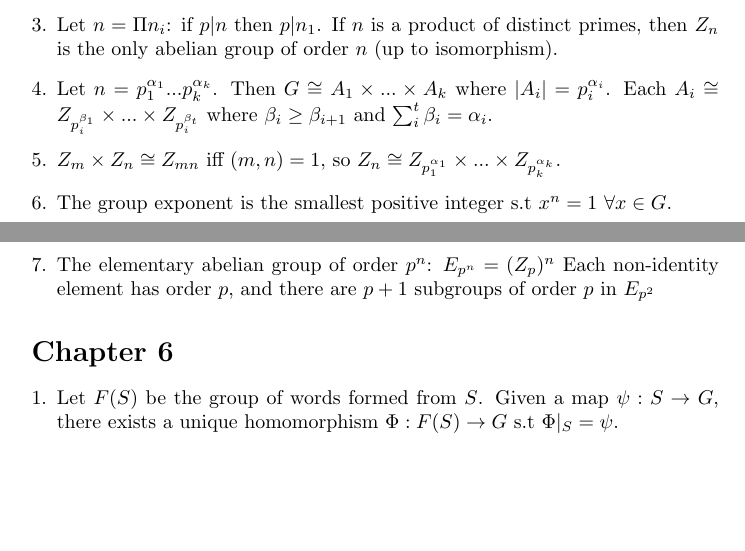
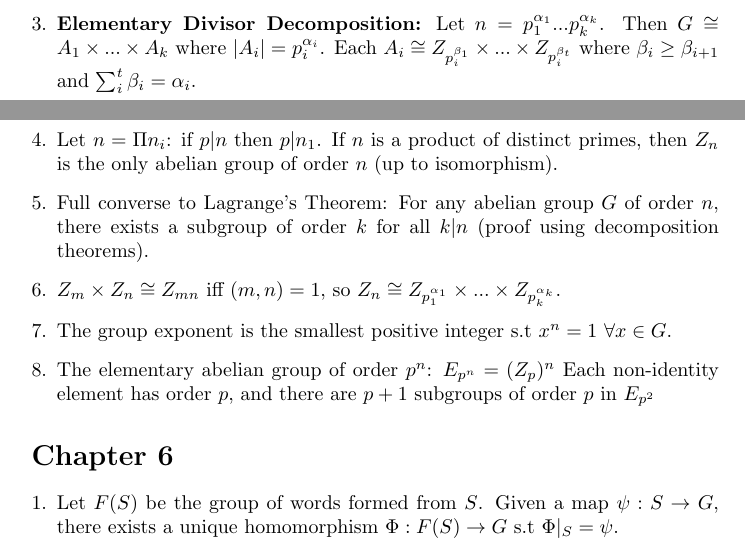
Before and after one commit to preetum/notes, a LaTeX document (notes.tex): two parts of pages 3 and 4 of 5, joined at a grey line, cut so that both start at the same text, the shorter picture padded with empty space. The pictures show the PDF file notes.pdf that the author committed with the source.

Commit message:
thm names, more properties

```diff
--- a/notes.tex
+++ b/notes.tex
@@ -104,6 +107,8 @@ emphasis on non-obvious results.
         homomorphism. $\ker \epsilon = A_n$, the group of even permutations.
         Note $S_n/A_n \cong \epsilon(S_n) = \{\pm 1\}$ and $|A_n| =
         \frac{n!}{2}$.
+    \item If $G = MN$ with $M, N \normin G$ then: $G/(M \cap N) \cong (G/M) \times
+    (G/N)$
     \item For $H \trianglelefteq G$ and $|G : H| = p$ prime, then for all $K
     \leq G$, either $K \leq H$ or ($G = HK$ and $|K:K \cap H| = p$)
     \item The commutator subgroup $N = <x^{-1}y^{-1}xy | x, y \in G>$ is normal,
@@ -144,16 +149,21 @@ emphasis on non-obvious results.
         \footnote{The projection $\pi : G \rightarrow G_i$ is $g \mapsto
         g[i]$.}
-    \item Let $G = \langle A \rangle$ ($A \subseteq G$, finite). Then $G \cong
+    \item {\bf Invariant Factor Decomposition:}
+        Let $G = \langle A \rangle$ ($A \subseteq G$, finite). Then $G \cong
         \mathbb{Z}^r \times Z_{n_1} \times Z_{n_2} \times ... \times
         Z_{n_s}$ s.t $r \geq 0$, $n_j \geq 2$ $\forall j$, and $n_{i+1} |
         n_i$ for $1 \leq i < s$ uniquely (up to isomorphism).
+    \item {\bf Elementary Divisor Decomposition:}
+        Let $n = p_1^{\alpha_1}...p_k^{\alpha_k}$. Then $G \cong A_1
+        \times ... \times A_k$ where $|A_i| = p_i^{\alpha_i}$. Each $A_i
+        \cong Z_{p_i^{\beta_1}} \times ... \times Z_{p_i^{\beta_t}}$ where
+        $\beta_i \geq \beta_{i+1}$ and $\sum_i^t \beta_i = \alpha_i$.
     \item Let $n = \Pi n_i$: if $p | n$ then $p | n_1$. If $n$ is a product
         of distinct primes, then $Z_n$ is the only abelian group of order
         $n$ (up to isomorphism).
-    \item Let $n = p_1^{\alpha_1}...p_k^{\alpha_k}$. Then $G \cong A_1
-        \times ... \times A_k$ where $|A_i| = p_i^{\alpha_i}$. Each $A_i
-        \cong Z_{p_i^{\beta_1}} \times ... \times Z_{p_i^{\beta_t}}$ where
-        $\beta_i \geq \beta_{i+1}$ and $\sum_i^t \beta_i = \alpha_i$.
+    \item Full converse to Lagrange's Theorem: For any abelian group $G$ of
+    order $n$, there exists a subgroup of order $k$ for all $k | n$ (proof using
+    decomposition theorems).
     \item $Z_m \times Z_n \cong Z_{mn}$ iff $(m, n) = 1$, so $Z_n \cong
         Z_{p_1^{\alpha_1}} \times ... \times Z_{p_k^{\alpha_k}}$.
     \item The group exponent is the smallest positive integer s.t $x^n = 1$
```
Also changed, not shown: notes.pdf, notes.tex (13 more changed lines).
